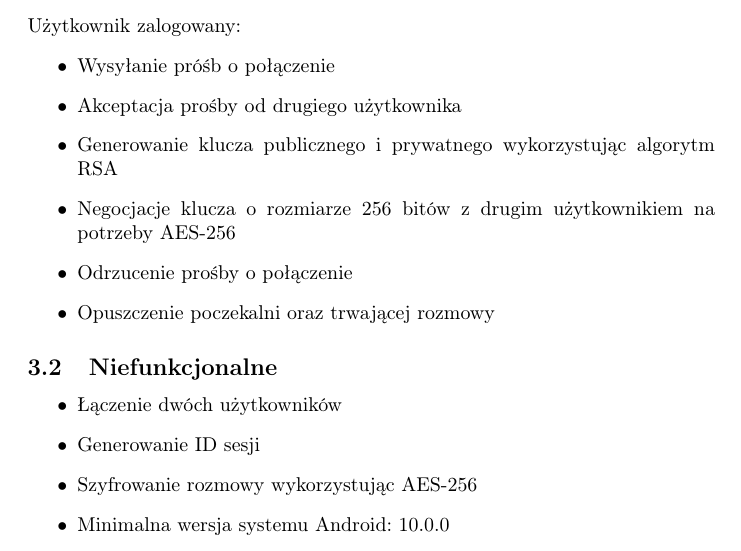
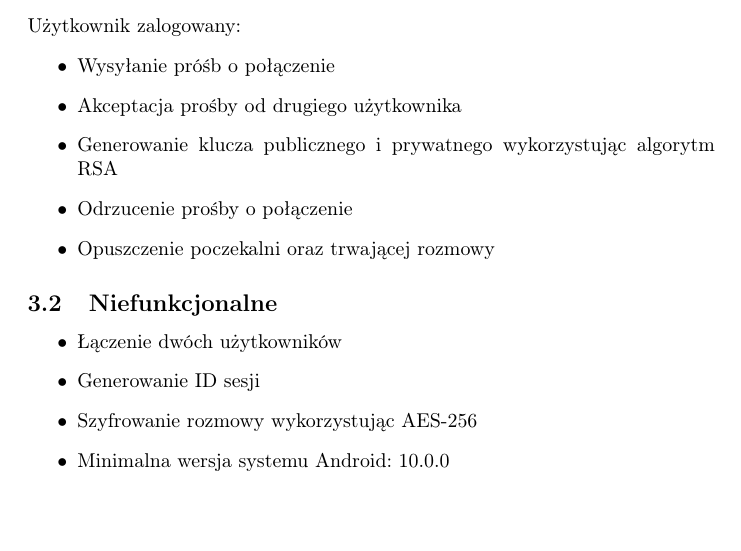
Before and after one commit to 517435708/TIP, a LaTeX document (main.tex, which reads funkcjonalne.tex): part of page 6 of 6, cut so that both start at the same text. Compiled offline with pdfLaTeX.

Commit message:
Update funkcjonalne.tex

```diff
--- a/funkcjonalne.tex
+++ b/funkcjonalne.tex
@@ -8,7 +8,6 @@ Użytkownik zalogowany:
 	\item Wysyłanie próśb o połączenie
 	\item Akceptacja prośby od drugiego użytkownika
 	\item Generowanie klucza publicznego i prywatnego wykorzystując algorytm RSA
-	\item Negocjacje klucza o rozmiarze 256 bitów z drugim użytkownikiem na potrzeby AES-256
 	\item Odrzucenie prośby o połączenie
 	\item Opuszczenie poczekalni oraz trwającej rozmowy
 \end{itemize}
```
